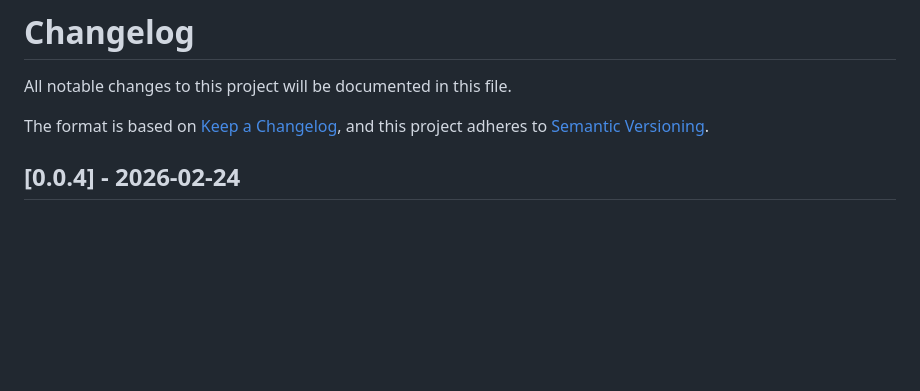
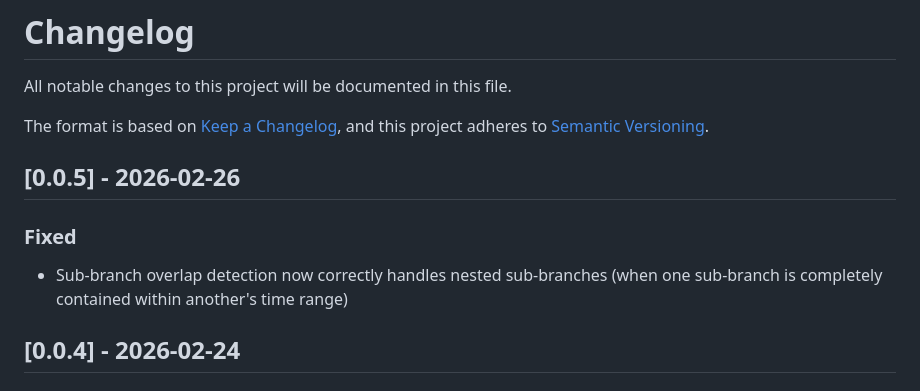
Before and after one commit to asial-matagawa/gitopo, a Markdown page: CHANGELOG.md, the part around the change. Drawn GitHub-style; blank space fills up the shorter version.

Commit message:
chore: release v0.0.5
fix: sub-branch overlap detection for nested sub-branches

Co-Authored-By: Claude Opus 4.5 <noreply@anthropic.com>

```diff
--- a/CHANGELOG.md
+++ b/CHANGELOG.md
@@ -4,6 +4,12 @@ All notable changes to this project will be documented in this file.
 
 The format is based on [Keep a Changelog](https://keepachangelog.com/),
 and this project adheres to [Semantic Versioning](https://semver.org/).
+
+## [0.0.5] - 2026-02-26
+
+### Fixed
+
+- Sub-branch overlap detection now correctly handles nested sub-branches (when one sub-branch is completely contained within another's time range)
 
 ## [0.0.4] - 2026-02-24
 
```
Also changed, not shown: docs/screenshot.png, 2 other files.
